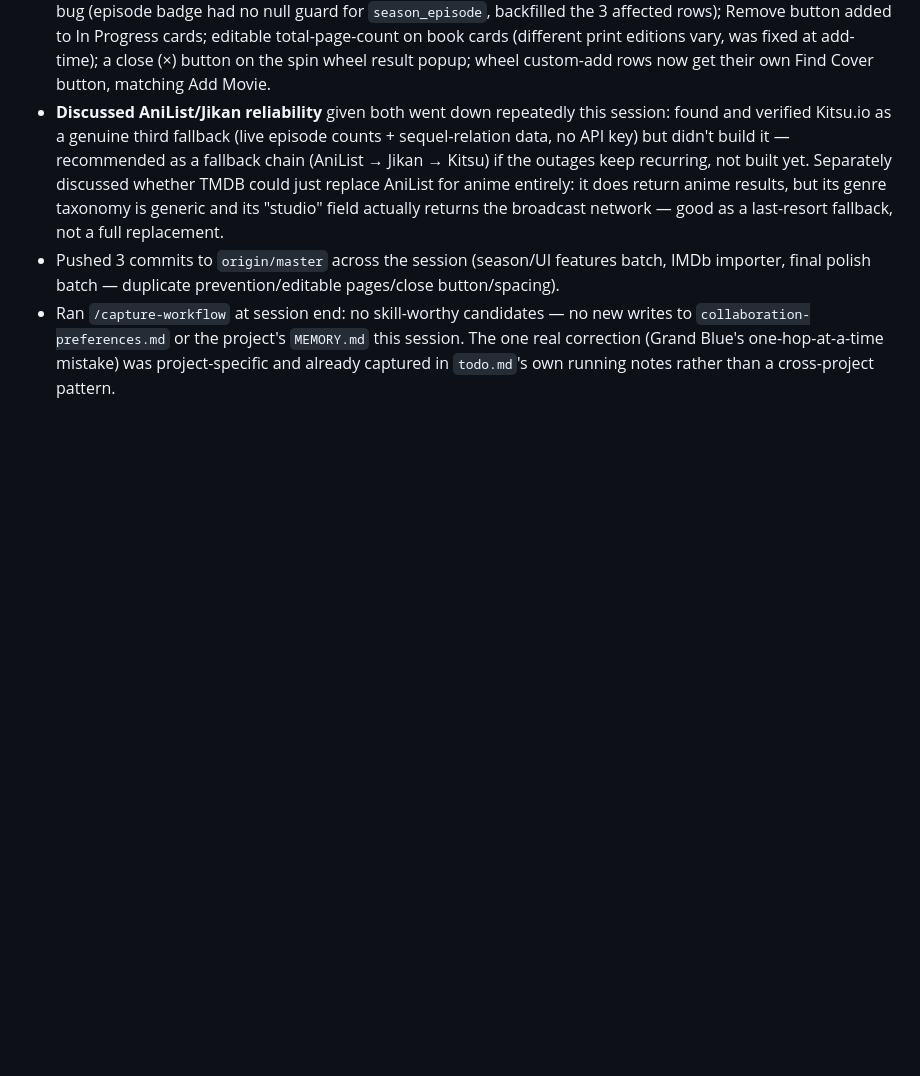
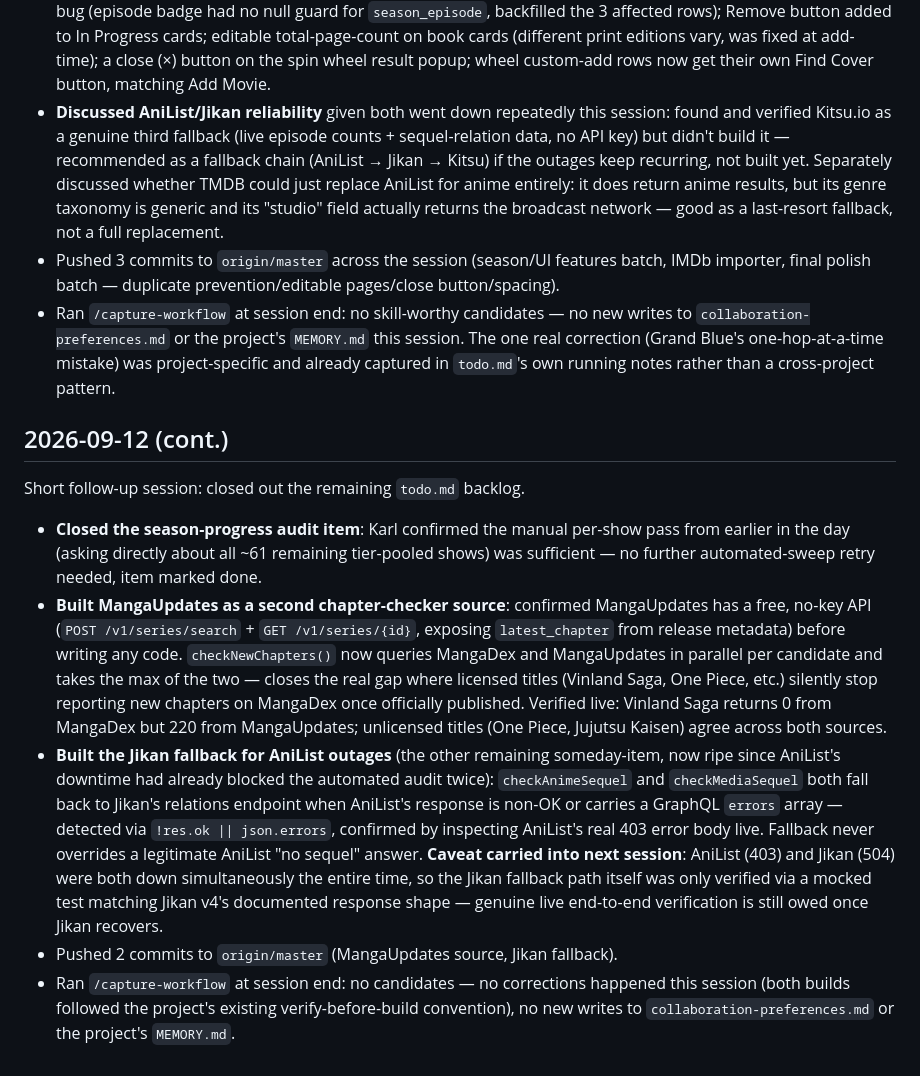
Before and after one commit to analyyscool/watch-tracker, a Markdown page: docs/checkpoints.md, the part around the change. Rendered like a GitHub page; blank space fills up the shorter version.

Commit message:
docs: session checkpoint for 2026-09-12 (cont.)
Co-Authored-By: Claude Sonnet 5 <noreply@anthropic.com>

```diff
--- a/docs/checkpoints.md
+++ b/docs/checkpoints.md
@@ -207,3 +207,13 @@ Long continuation session — todo cleanup pass through most of the backlog, plu
 - **Discussed AniList/Jikan reliability** given both went down repeatedly this session: found and verified Kitsu.io as a genuine third fallback (live episode counts + sequel-relation data, no API key) but didn't build it — recommended as a fallback chain (AniList → Jikan → Kitsu) if the outages keep recurring, not built yet. Separately discussed whether TMDB could just replace AniList for anime entirely: it does return anime results, but its genre taxonomy is generic and its "studio" field actually returns the broadcast network — good as a last-resort fallback, not a full replacement.
 - Pushed 3 commits to `origin/master` across the session (season/UI features batch, IMDb importer, final polish batch — duplicate prevention/editable pages/close button/spacing).
 - Ran `/capture-workflow` at session end: no skill-worthy candidates — no new writes to `collaboration-preferences.md` or the project's `MEMORY.md` this session. The one real correction (Grand Blue's one-hop-at-a-time mistake) was project-specific and already captured in `todo.md`'s own running notes rather than a cross-project pattern.
+
+## 2026-09-12 (cont.)
+
+Short follow-up session: closed out the remaining `todo.md` backlog.
+
+- **Closed the season-progress audit item**: Karl confirmed the manual per-show pass from earlier in the day (asking directly about all ~61 remaining tier-pooled shows) was sufficient — no further automated-sweep retry needed, item marked done.
+- **Built MangaUpdates as a second chapter-checker source**: confirmed MangaUpdates has a free, no-key API (`POST /v1/series/search` + `GET /v1/series/{id}`, exposing `latest_chapter` from release metadata) before writing any code. `checkNewChapters()` now queries MangaDex and MangaUpdates in parallel per candidate and takes the max of the two — closes the real gap where licensed titles (Vinland Saga, One Piece, etc.) silently stop reporting new chapters on MangaDex once officially published. Verified live: Vinland Saga returns 0 from MangaDex but 220 from MangaUpdates; unlicensed titles (One Piece, Jujutsu Kaisen) agree across both sources.
+- **Built the Jikan fallback for AniList outages** (the other remaining someday-item, now ripe since AniList's downtime had already blocked the automated audit twice): `checkAnimeSequel` and `checkMediaSequel` both fall back to Jikan's relations endpoint when AniList's response is non-OK or carries a GraphQL `errors` array — detected via `!res.ok || json.errors`, confirmed by inspecting AniList's real 403 error body live. Fallback never overrides a legitimate AniList "no sequel" answer. **Caveat carried into next session**: AniList (403) and Jikan (504) were both down simultaneously the entire time, so the Jikan fallback path itself was only verified via a mocked test matching Jikan v4's documented response shape — genuine live end-to-end verification is still owed once Jikan recovers.
+- Pushed 2 commits to `origin/master` (MangaUpdates source, Jikan fallback).
+- Ran `/capture-workflow` at session end: no candidates — no corrections happened this session (both builds followed the project's existing verify-before-build convention), no new writes to `collaboration-preferences.md` or the project's `MEMORY.md`.
```
